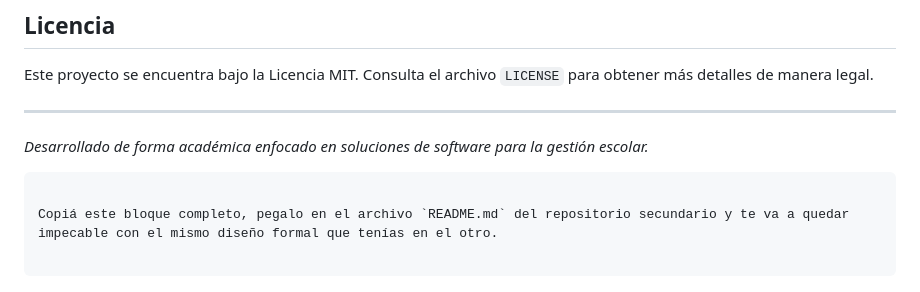
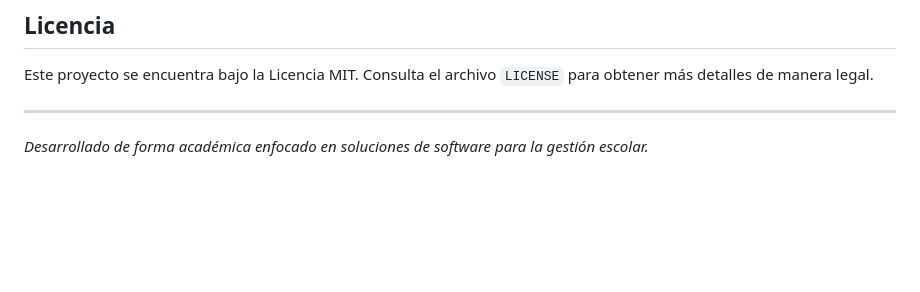
Before and after one commit to julmorman/biblioteca-virtual, a Markdown page: README.md, the part around the change. Rendered like a GitHub page; blank space fills up the shorter version.

````diff
--- a/README.md
+++ b/README.md
@@ -123,9 +123,3 @@ Este proyecto se encuentra bajo la Licencia MIT. Consulta el archivo `LICENSE` p
 ---
 
 *Desarrollado de forma académica enfocado en soluciones de software para la gestión escolar.*
-
-```
-
-Copiá este bloque completo, pegalo en el archivo `README.md` del repositorio secundario y te va a quedar impecable con el mismo diseño formal que tenías en el otro.
-
-```
````
